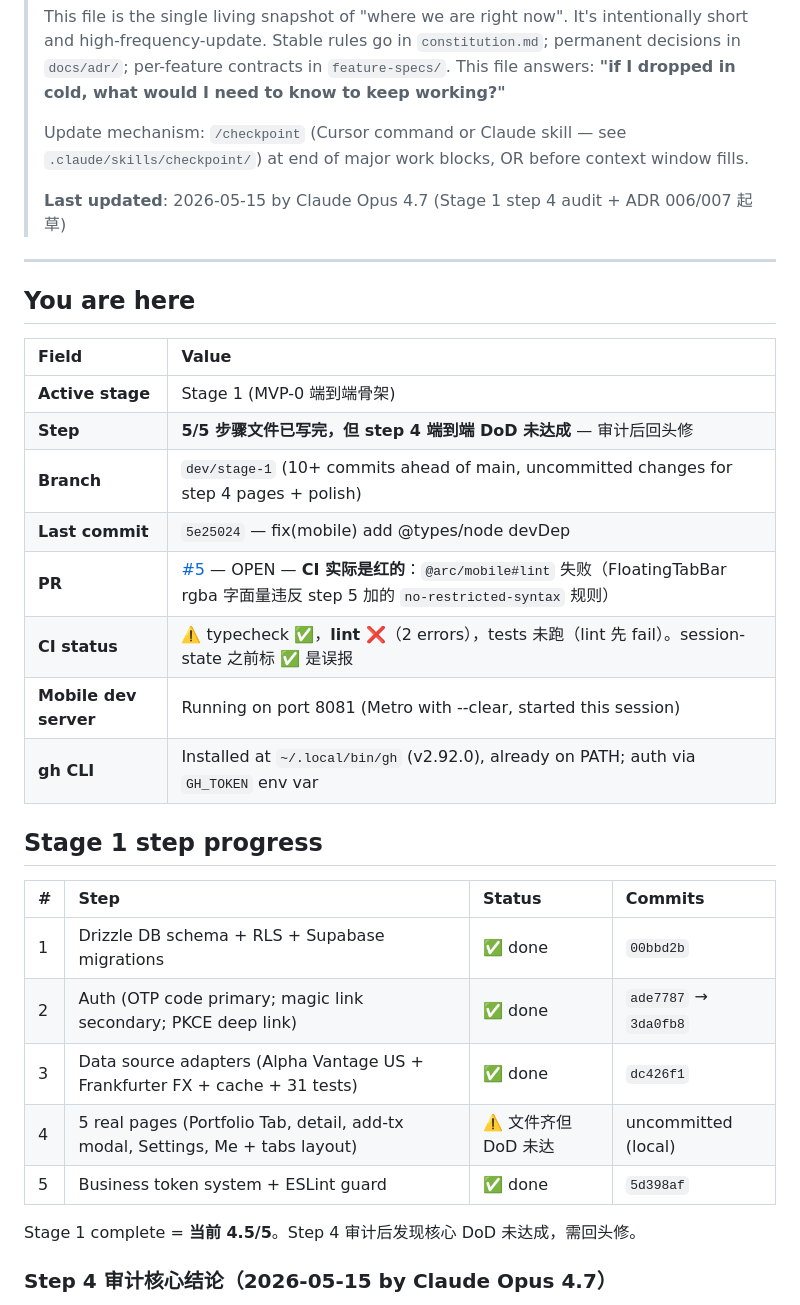
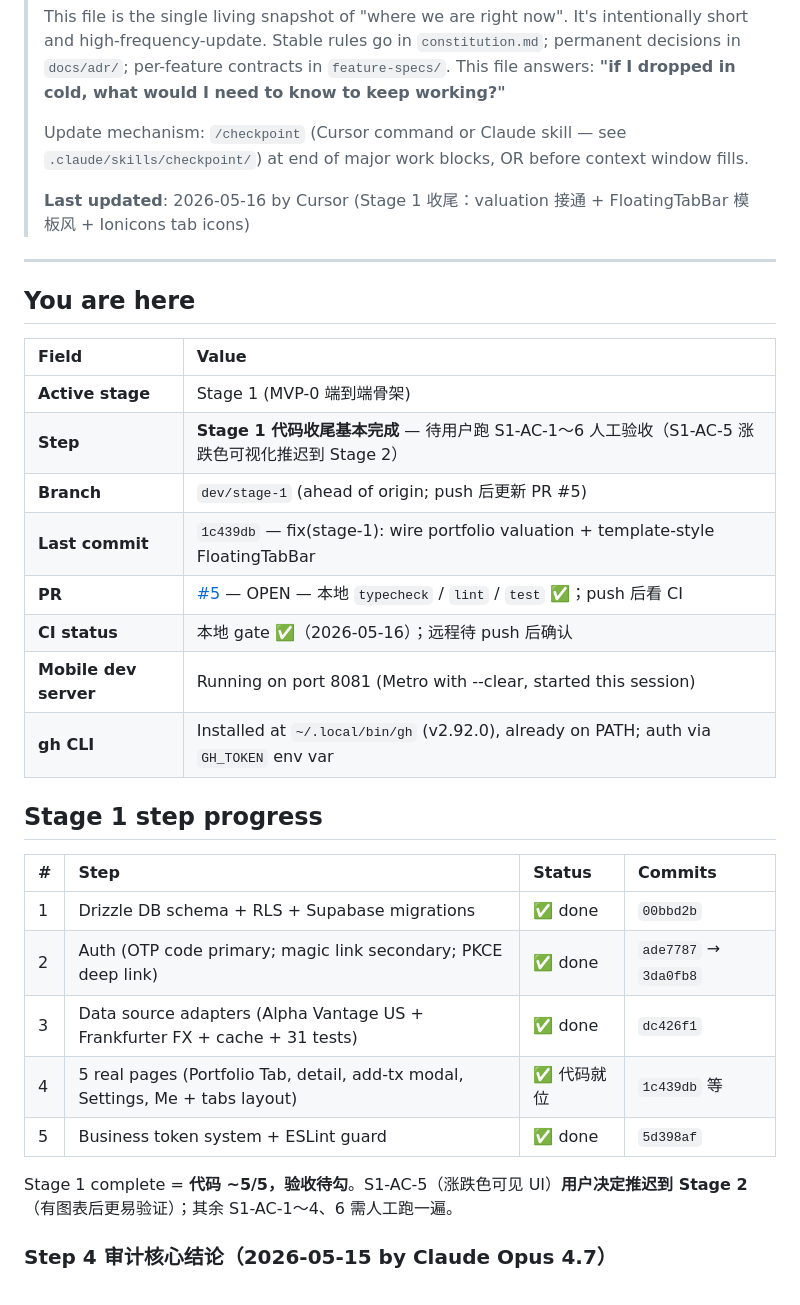
Before and after one commit to BoyangJiao/arc, a Markdown page: .specify/session-state.md, the part around one of its changes. Rendered like a GitHub page.

```diff
--- a/.specify/session-state.md
+++ b/.specify/session-state.md
@@ -11,34 +11,34 @@
 > Update mechanism: `/checkpoint` (Cursor command or Claude skill — see `.claude/skills/checkpoint/`)
 > at end of major work blocks, OR before context window fills.
 >
-> **Last updated**: 2026-05-15 by Claude Opus 4.7 (Stage 1 step 4 audit + ADR 006/007 起草)
+> **Last updated**: 2026-05-16 by Cursor (Stage 1 收尾：valuation 接通 + FloatingTabBar 模板风 + Ionicons tab icons)
 
 ---
 
 ## You are here
 
-| Field                 | Value                                                                                                                                                                        |
-| :-------------------- | :--------------------------------------------------------------------------------------------------------------------------------------------------------------------------- |
-| **Active stage**      | Stage 1 (MVP-0 端到端骨架)                                                                                                                                                   |
-| **Step**              | **5/5 步骤文件已写完，但 step 4 端到端 DoD 未达成** — 审计后回头修                                                                                                           |
-| **Branch**            | `dev/stage-1` (10+ commits ahead of main, uncommitted changes for step 4 pages + polish)                                                                                     |
-| **Last commit**       | `5e25024` — fix(mobile) add @types/node devDep                                                                                                                               |
-| **PR**                | [#5](https://github.com/BoyangJiao/arc/pull/5) — OPEN — **CI 实际是红的**：`@arc/mobile#lint` 失败（FloatingTabBar rgba 字面量违反 step 5 加的 `no-restricted-syntax` 规则） |
-| **CI status**         | ⚠️ typecheck ✅，**lint ❌**（2 errors），tests 未跑（lint 先 fail）。session-state 之前标 ✅ 是误报                                                                         |
-| **Mobile dev server** | Running on port 8081 (Metro with --clear, started this session)                                                                                                              |
-| **gh CLI**            | Installed at `~/.local/bin/gh` (v2.92.0), already on PATH; auth via `GH_TOKEN` env var                                                                                       |
+| Field                 | Value                                                                                                       |
+| :-------------------- | :---------------------------------------------------------------------------------------------------------- |
+| **Active stage**      | Stage 1 (MVP-0 端到端骨架)                                                                                  |
+| **Step**              | **Stage 1 代码收尾基本完成** — 待用户跑 S1-AC-1～6 人工验收（S1-AC-5 涨跌色可视化推迟到 Stage 2）           |
+| **Branch**            | `dev/stage-1` (ahead of origin; push 后更新 PR #5)                                                          |
+| **Last commit**       | `1c439db` — fix(stage-1): wire portfolio valuation + template-style FloatingTabBar                          |
+| **PR**                | [#5](https://github.com/BoyangJiao/arc/pull/5) — OPEN — 本地 `typecheck` / `lint` / `test` ✅；push 后看 CI |
+| **CI status**         | 本地 gate ✅（2026-05-16）；远程待 push 后确认                                                              |
+| **Mobile dev server** | Running on port 8081 (Metro with --clear, started this session)                                             |
+| **gh CLI**            | Installed at `~/.local/bin/gh` (v2.92.0), already on PATH; auth via `GH_TOKEN` env var                      |
 
 ## Stage 1 step progress
 
-| #   | Step                                                                           | Status               | Commits               |
-| :-- | :----------------------------------------------------------------------------- | :------------------- | :-------------------- |
-| 1   | Drizzle DB schema + RLS + Supabase migrations                                  | ✅ done              | `00bbd2b`             |
-| 2   | Auth (OTP code primary; magic link secondary; PKCE deep link)                  | ✅ done              | `ade7787` → `3da0fb8` |
-| 3   | Data source adapters (Alpha Vantage US + Frankfurter FX + cache + 31 tests)    | ✅ done              | `dc426f1`             |
-| 4   | 5 real pages (Portfolio Tab, detail, add-tx modal, Settings, Me + tabs layout) | ⚠️ 文件齐但 DoD 未达 | uncommitted (local)   |
-| 5   | Business token system + ESLint guard                                           | ✅ done              | `5d398af`             |
+| #   | Step                                                                           | Status      | Commits               |
+| :-- | :----------------------------------------------------------------------------- | :---------- | :-------------------- |
+| 1   | Drizzle DB schema + RLS + Supabase migrations                                  | ✅ done     | `00bbd2b`             |
+| 2   | Auth (OTP code primary; magic link secondary; PKCE deep link)                  | ✅ done     | `ade7787` → `3da0fb8` |
+| 3   | Data source adapters (Alpha Vantage US + Frankfurter FX + cache + 31 tests)    | ✅ done     | `dc426f1`             |
+| 4   | 5 real pages (Portfolio Tab, detail, add-tx modal, Settings, Me + tabs layout) | ✅ 代码就位 | `1c439db` 等          |
+| 5   | Business token system + ESLint guard                                           | ✅ done     | `5d398af`             |
 
-Stage 1 complete = **当前 4.5/5**。Step 4 审计后发现核心 DoD 未达成，需回头修。
+Stage 1 complete = **代码 ~5/5，验收待勾**。S1-AC-5（涨跌色可见 UI）**用户决定推迟到 Stage 2**（有图表后更易验证）；其余 S1-AC-1～4、6 需人工跑一遍。
 
 ### Step 4 审计核心结论（2026-05-15 by Claude Opus 4.7）
 
```
Also changed, not shown: other parts of .specify/session-state.md (+11 -17 lines).
